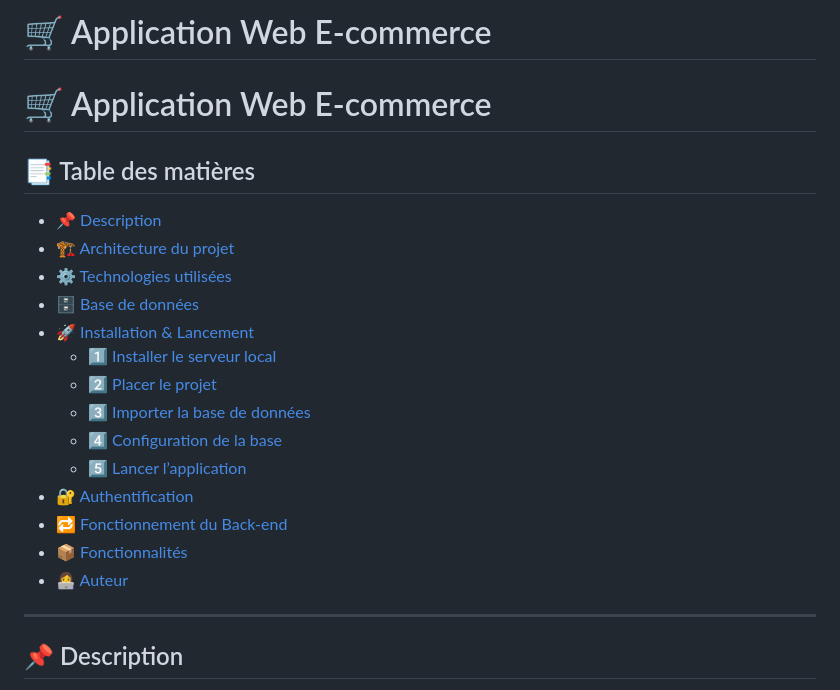
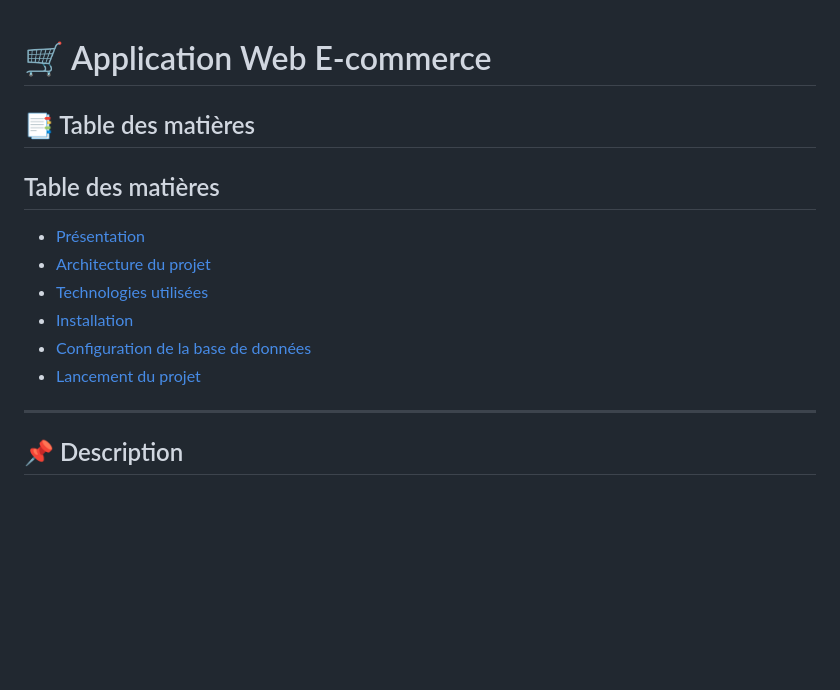
Before and after one commit to Noni-shado/web_ecommerce, a Markdown page: README.md, the part around the change. Rendered like a GitHub page; blank space fills up the shorter version.

```diff
--- a/README.md
+++ b/README.md
@@ -1,23 +1,15 @@
-# 🛒 Application Web E-commerce
-
 # 🛒 Application Web E-commerce
 
 ## 📑 Table des matières
 
-- [📌 Description](#-description)
-- [🏗️ Architecture du projet](#️-architecture-du-projet)
-- [⚙️ Technologies utilisées](#️-technologies-utilisées)
-- [🗄️ Base de données](#️-base-de-données)
-- [🚀 Installation & Lancement](#-installation--lancement)
-  - [1️⃣ Installer le serveur local](#1️⃣-installer-le-serveur-local)
-  - [2️⃣ Placer le projet](#2️⃣-placer-le-projet)
-  - [3️⃣ Importer la base de données](#3️⃣-importer-la-base-de-données)
-  - [4️⃣ Configuration de la base](#4️⃣-configuration-de-la-base)
-  - [5️⃣ Lancer l’application](#5️⃣-lancer-lapplication)
-- [🔐 Authentification](#-authentification)
-- [🔁 Fonctionnement du Back-end](#-fonctionnement-du-back-end)
-- [📦 Fonctionnalités](#-fonctionnalités)
-- [👩‍💻 Auteur](#-auteur)
+## Table des matières
+
+- [Présentation](#presentation)
+- [Architecture du projet](#architecture-du-projet)
+- [Technologies utilisées](#technologies-utilisees)
+- [Installation](#installation)
+- [Configuration de la base de données](#configuration-de-la-base-de-donnees)
+- [Lancement du projet](#lancement-du-projet)
 
 ---
 
```
